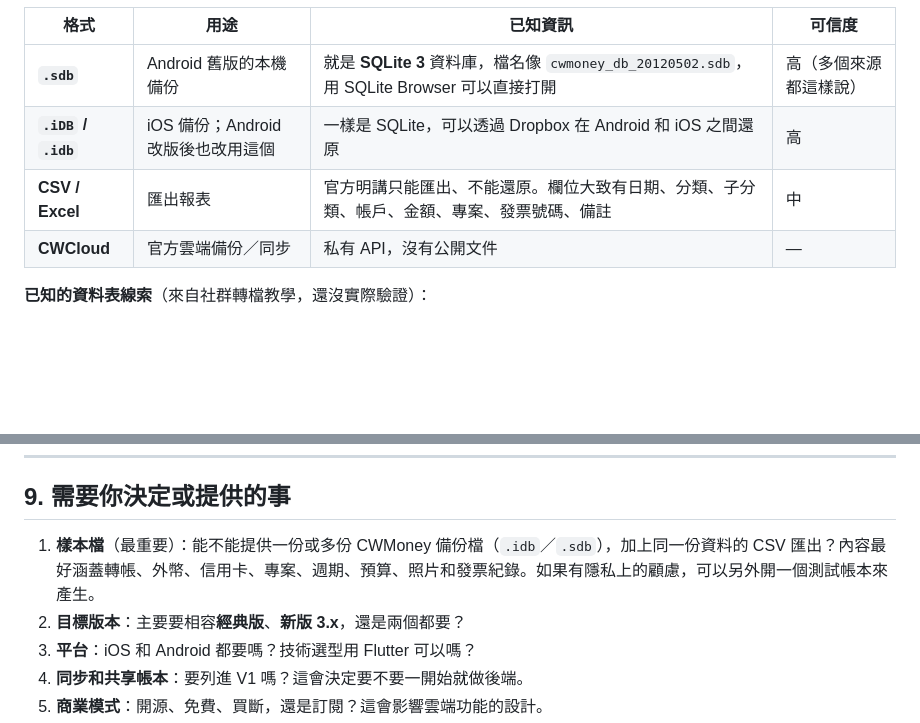
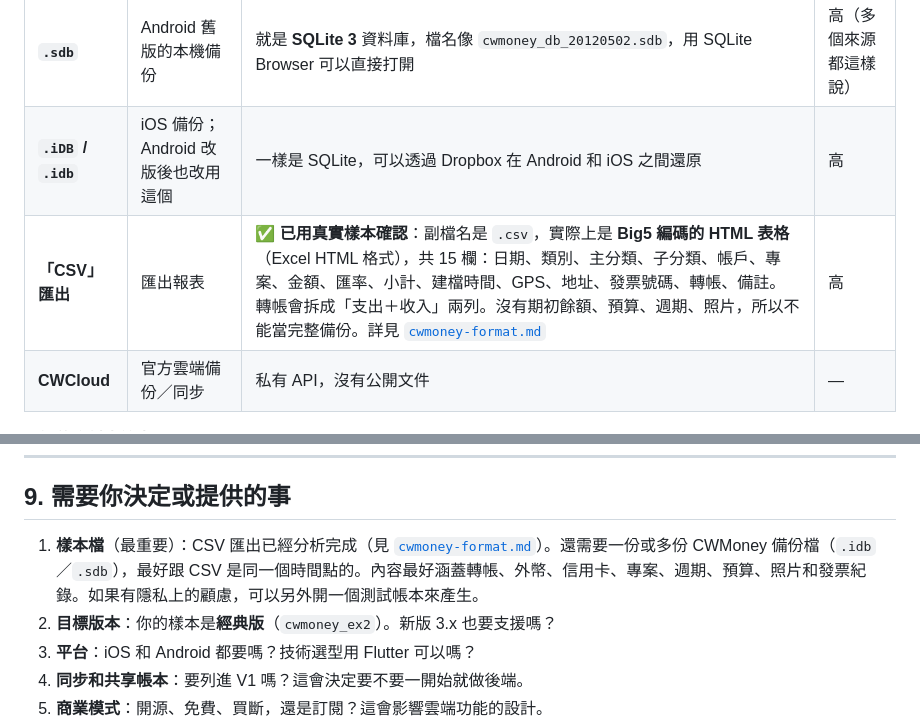
Before and after one commit to kevintsou/aura, a Markdown page: docs/PROPOSAL.md, 2 parts joined by grey strips. Drawn GitHub-style; blank space fills up the shorter version.

```diff
--- a/docs/PROPOSAL.md
+++ b/docs/PROPOSAL.md
@@ -28,7 +28,7 @@ CWMoney（理財筆記）是台灣最老牌的記帳 App 之一，最早由 Lib
 |---|---|---|---|
 | **`.sdb`** | Android 舊版的本機備份 | 就是 **SQLite 3** 資料庫，檔名像 `cwmoney_db_20120502.sdb`，用 SQLite Browser 可以直接打開 | 高（多個來源都這樣說） |
 | **`.iDB` / `.idb`** | iOS 備份；Android 改版後也改用這個 | 一樣是 SQLite，可以透過 Dropbox 在 Android 和 iOS 之間還原 | 高 |
-| **CSV / Excel** | 匯出報表 | 官方明講只能匯出、不能還原。欄位大致有日期、分類、子分類、帳戶、金額、專案、發票號碼、備註 | 中 |
+| **「CSV」匯出** | 匯出報表 | ✅ **已用真實樣本確認**：副檔名是 `.csv`，實際上是 **Big5 編碼的 HTML 表格**（Excel HTML 格式），共 15 欄：日期、類別、主分類、子分類、帳戶、專案、金額、匯率、小計、建檔時間、GPS、地址、發票號碼、轉帳、備註。轉帳會拆成「支出＋收入」兩列。沒有期初餘額、預算、週期、照片，所以不能當完整備份。詳見 [`cwmoney-format.md`](cwmoney-format.md) | 高 |
 | **CWCloud** | 官方雲端備份／同步 | 私有 API，沒有公開文件 | — |
 
 **已知的資料表線索**（來自社群轉檔教學，還沒實際驗證）：
@@ -195,8 +195,8 @@ CWMoney 的欄位要怎麼對應到這個模型，會在第 0 階段拿到樣本
 
 ## 9. 需要你決定或提供的事
 
-1. **樣本檔**（最重要）：能不能提供一份或多份 CWMoney 備份檔（`.idb`／`.sdb`），加上同一份資料的 CSV 匯出？內容最好涵蓋轉帳、外幣、信用卡、專案、週期、預算、照片和發票紀錄。如果有隱私上的顧慮，可以另外開一個測試帳本來產生。
-2. **目標版本**：主要要相容**經典版**、**新版 3.x**，還是兩個都要？
+1. **樣本檔**（最重要）：CSV 匯出已經分析完成（見 [`cwmoney-format.md`](cwmoney-format.md)）。還需要一份或多份 CWMoney 備份檔（`.idb`／`.sdb`），最好跟 CSV 是同一個時間點的。內容最好涵蓋轉帳、外幣、信用卡、專案、週期、預算、照片和發票紀錄。如果有隱私上的顧慮，可以另外開一個測試帳本來產生。
+2. **目標版本**：你的樣本是**經典版**（`cwmoney_ex2`）。新版 3.x 也要支援嗎？
 3. **平台**：iOS 和 Android 都要嗎？技術選型用 Flutter 可以嗎？
 4. **同步和共享帳本**：要列進 V1 嗎？這會決定要不要一開始就做後端。
 5. **商業模式**：開源、免費、買斷，還是訂閱？這會影響雲端功能的設計。
```
Also changed, not shown: docs/cwmoney-format.md (added, +130 -0 lines).
